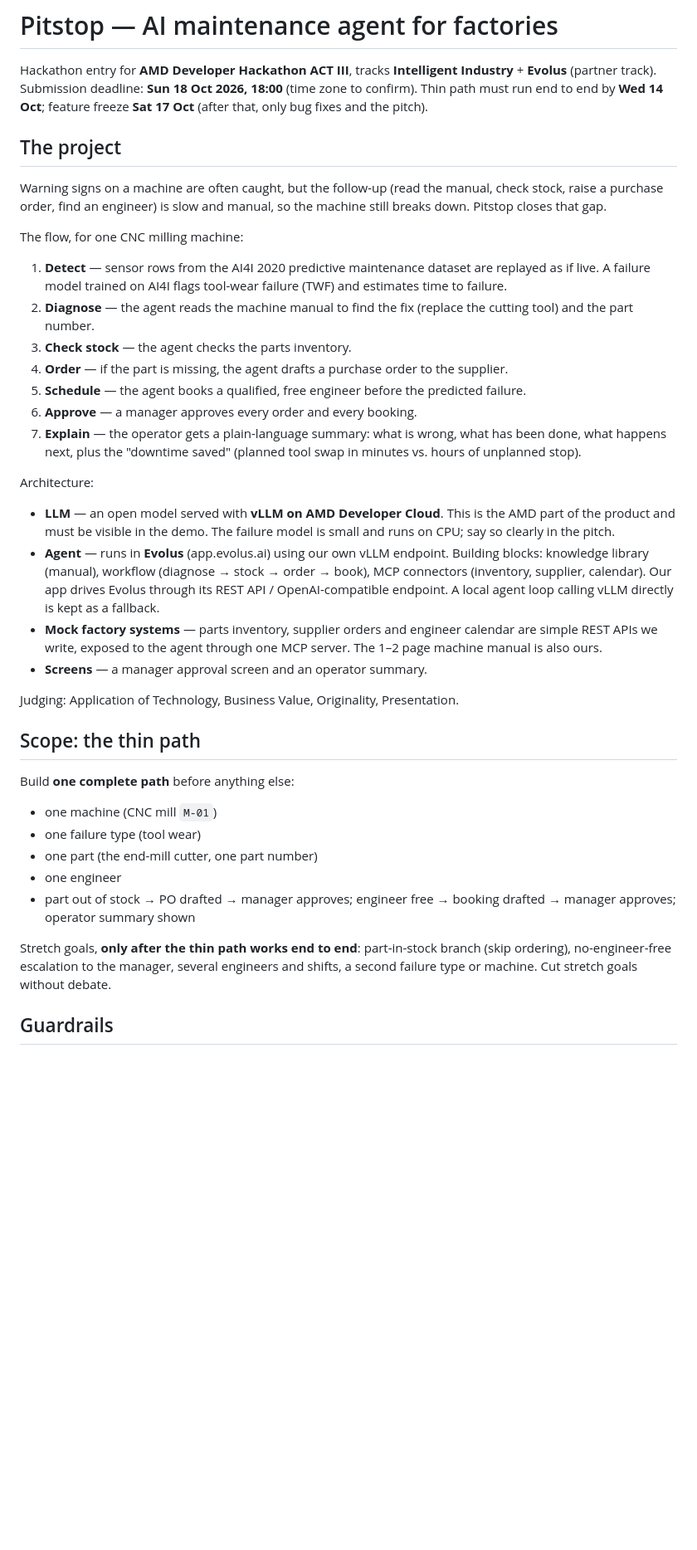
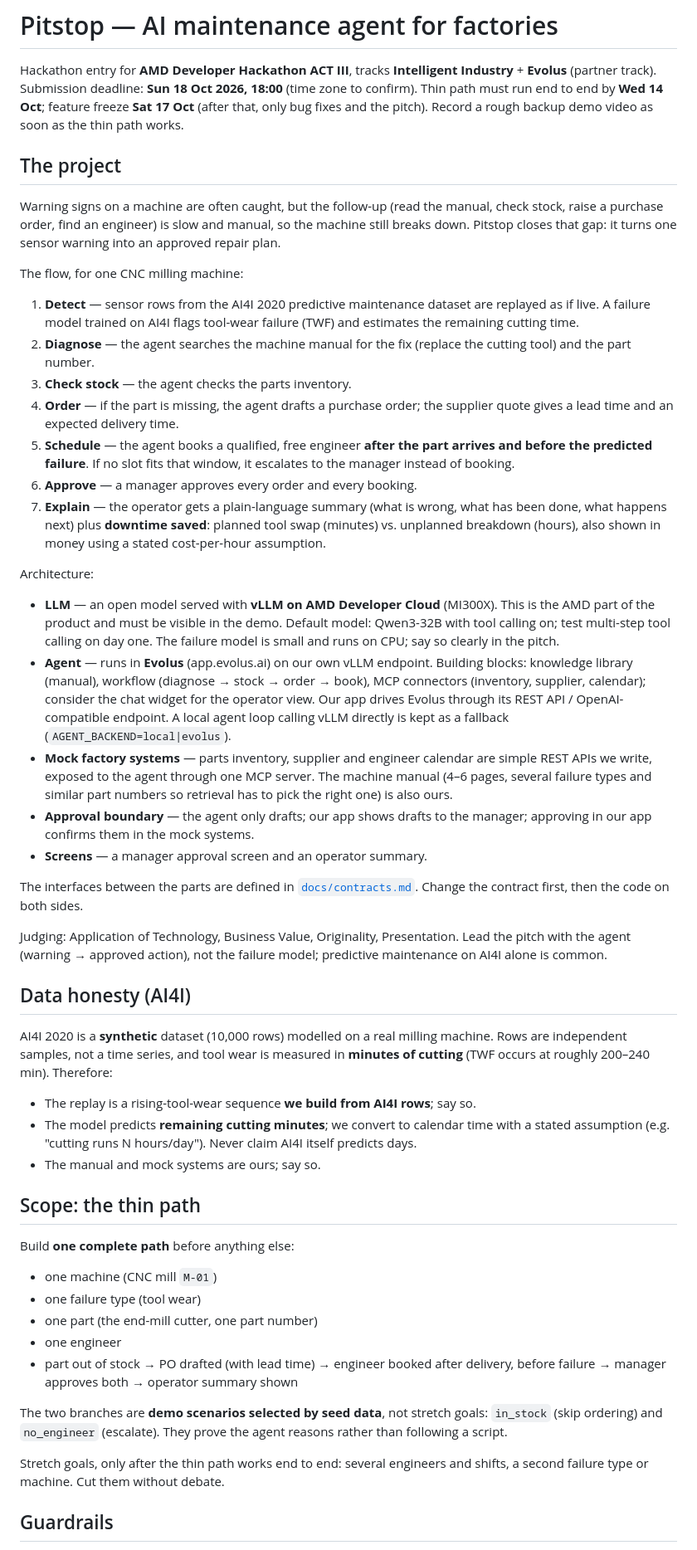
Before and after one commit to Akul-Sharma009/pitstop, a Markdown page: CLAUDE.md, the part around one of its changes. Shown at 83% size. Drawn GitHub-style; blank space fills up the shorter version.

```diff
--- a/CLAUDE.md
+++ b/CLAUDE.md
@@ -1,30 +1,41 @@
 # Pitstop — AI maintenance agent for factories
 
 Hackathon entry for **AMD Developer Hackathon ACT III**, tracks **Intelligent Industry** + **Evolus** (partner track).
-Submission deadline: **Sun 18 Oct 2026, 18:00** (time zone to confirm). Thin path must run end to end by **Wed 14 Oct**; feature freeze **Sat 17 Oct** (after that, only bug fixes and the pitch).
+Submission deadline: **Sun 18 Oct 2026, 18:00** (time zone to confirm). Thin path must run end to end by **Wed 14 Oct**; feature freeze **Sat 17 Oct** (after that, only bug fixes and the pitch). Record a rough backup demo video as soon as the thin path works.
 
 ## The project
 
-Warning signs on a machine are often caught, but the follow-up (read the manual, check stock, raise a purchase order, find an engineer) is slow and manual, so the machine still breaks down. Pitstop closes that gap.
+Warning signs on a machine are often caught, but the follow-up (read the manual, check stock, raise a purchase order, find an engineer) is slow and manual, so the machine still breaks down. Pitstop closes that gap: it turns one sensor warning into an approved repair plan.
 
 The flow, for one CNC milling machine:
 
-1. **Detect** — sensor rows from the AI4I 2020 predictive maintenance dataset are replayed as if live. A failure model trained on AI4I flags tool-wear failure (TWF) and estimates time to failure.
-2. **Diagnose** — the agent reads the machine manual to find the fix (replace the cutting tool) and the part number.
+1. **Detect** — sensor rows from the AI4I 2020 predictive maintenance dataset are replayed as if live. A failure model trained on AI4I flags tool-wear failure (TWF) and estimates the remaining cutting time.
+2. **Diagnose** — the agent searches the machine manual for the fix (replace the cutting tool) and the part number.
 3. **Check stock** — the agent checks the parts inventory.
-4. **Order** — if the part is missing, the agent drafts a purchase order to the supplier.
-5. **Schedule** — the agent books a qualified, free engineer before the predicted failure.
+4. **Order** — if the part is missing, the agent drafts a purchase order; the supplier quote gives a lead time and an expected delivery time.
+5. **Schedule** — the agent books a qualified, free engineer **after the part arrives and before the predicted failure**. If no slot fits that window, it escalates to the manager instead of booking.
 6. **Approve** — a manager approves every order and every booking.
-7. **Explain** — the operator gets a plain-language summary: what is wrong, what has been done, what happens next, plus the "downtime saved" (planned tool swap in minutes vs. hours of unplanned stop).
+7. **Explain** — the operator gets a plain-language summary (what is wrong, what has been done, what happens next) plus **downtime saved**: planned tool swap (minutes) vs. unplanned breakdown (hours), also shown in money using a stated cost-per-hour assumption.
 
 Architecture:
 
-- **LLM** — an open model served with **vLLM on AMD Developer Cloud**. This is the AMD part of the product and must be visible in the demo. The failure model is small and runs on CPU; say so clearly in the pitch.
-- **Agent** — runs in **Evolus** (app.evolus.ai) using our own vLLM endpoint. Building blocks: knowledge library (manual), workflow (diagnose → stock → order → book), MCP connectors (inventory, supplier, calendar). Our app drives Evolus through its REST API / OpenAI-compatible endpoint. A local agent loop calling vLLM directly is kept as a fallback.
-- **Mock factory systems** — parts inventory, supplier orders and engineer calendar are simple REST APIs we write, exposed to the agent through one MCP server. The 1–2 page machine manual is also ours.
+- **LLM** — an open model served with **vLLM on AMD Developer Cloud** (MI300X). This is the AMD part of the product and must be visible in the demo. Default model: Qwen3-32B with tool calling on; test multi-step tool calling on day one. The failure model is small and runs on CPU; say so clearly in the pitch.
+- **Agent** — runs in **Evolus** (app.evolus.ai) on our own vLLM endpoint. Building blocks: knowledge library (manual), workflow (diagnose → stock → order → book), MCP connectors (inventory, supplier, calendar); consider the chat widget for the operator view. Our app drives Evolus through its REST API / OpenAI-compatible endpoint. A local agent loop calling vLLM directly is kept as a fallback (`AGENT_BACKEND=local|evolus`).
+- **Mock factory systems** — parts inventory, supplier and engineer calendar are simple REST APIs we write, exposed to the agent through one MCP server. The machine manual (4–6 pages, several failure types and similar part numbers so retrieval has to pick the right one) is also ours.
+- **Approval boundary** — the agent only drafts; our app shows drafts to the manager; approving in our app confirms them in the mock systems.
 - **Screens** — a manager approval screen and an operator summary.
 
-Judging: Application of Technology, Business Value, Originality, Presentation.
+The interfaces between the parts are defined in [`docs/contracts.md`](docs/contracts.md). Change the contract first, then the code on both sides.
+
+Judging: Application of Technology, Business Value, Originality, Presentation. Lead the pitch with the agent (warning → approved action), not the failure model; predictive maintenance on AI4I alone is common.
+
+## Data honesty (AI4I)
+
+AI4I 2020 is a **synthetic** dataset (10,000 rows) modelled on a real milling machine. Rows are independent samples, not a time series, and tool wear is measured in **minutes of cutting** (TWF occurs at roughly 200–240 min). Therefore:
+
+- The replay is a rising-tool-wear sequence **we build from AI4I rows**; say so.
+- The model predicts **remaining cutting minutes**; we convert to calendar time with a stated assumption (e.g. "cutting runs N hours/day"). Never claim AI4I itself predicts days.
+- The manual and mock systems are ours; say so.
 
 ## Scope: the thin path
 
@@ -34,9 +45,11 @@ Build **one complete path** before anything else:
 - one failure type (tool wear)
 - one part (the end-mill cutter, one part number)
 - one engineer
-- part out of stock → PO drafted → manager approves; engineer free → booking drafted → manager approves; operator summary shown
+- part out of stock → PO drafted (with lead time) → engineer booked after delivery, before failure → manager approves both → operator summary shown
 
-Stretch goals, **only after the thin path works end to end**: part-in-stock branch (skip ordering), no-engineer-free escalation to the manager, several engineers and shifts, a second failure type or machine. Cut stretch goals without debate.
+The two branches are **demo scenarios selected by seed data**, not stretch goals: `in_stock` (skip ordering) and `no_engineer` (escalate). They prove the agent reasons rather than following a script.
+
+Stretch goals, only after the thin path works end to end: several engineers and shifts, a second failure type or machine. Cut them without debate.
 
 ## Guardrails
 
```
Also changed, not shown: other parts of CLAUDE.md (+21 -5 lines), docs/contracts.md (added, +115 -0 lines).
